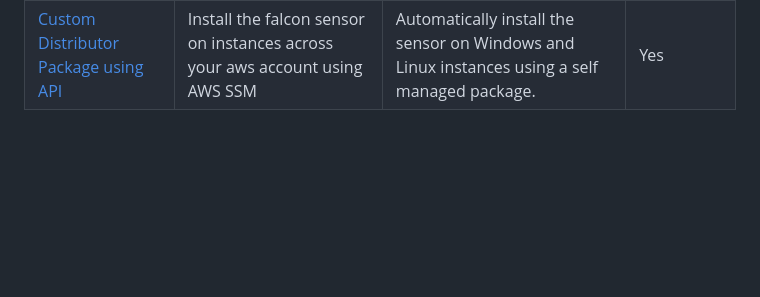
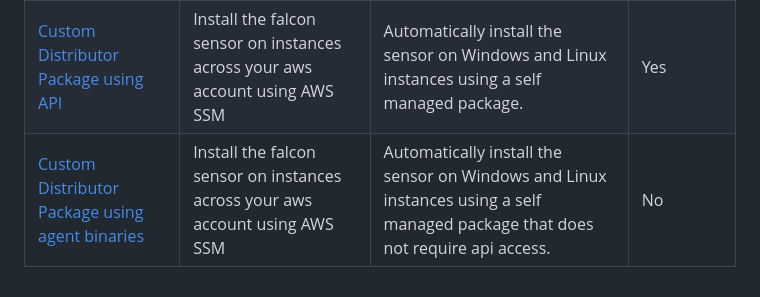
Before and after one commit to CrowdStrike/aws-ssm-distributor, a Markdown page: README.md, the part around the change. GitHub-like rendering; blank space fills up the shorter version.

Commit message:
Add `custom-binary-package` example (#6)
* Add `custom-binary-package` example

* update packager url

```diff
--- a/README.md
+++ b/README.md
@@ -8,3 +8,4 @@ This repository contains the documentation and source code to deploy the CrowdSt
 | --- | --- | --- | --- |
 | [Official AWS Distributor Package](./official-package/README.md) | Install the falcon sensor on instances across your aws account using AWS SSM | Automatically install the sensor on Windows and Linux instances. | Yes |
 | [Custom Distributor Package using API](./custom-api-package/README.md) | Install the falcon sensor on instances across your aws account using AWS SSM | Automatically install the sensor on Windows and Linux instances using a self managed package. | Yes |
+| [Custom Distributor Package using agent binaries](./custom-binary-package/README.md) | Install the falcon sensor on instances across your aws account using AWS SSM | Automatically install the sensor on Windows and Linux instances using a self managed package that does not require api access. | No |
```
Also changed, not shown: custom-binary-package/README.md (added, +166 -0 lines), official-package/README.md (+1 -1 lines), custom-binary-package/assets/example_run_command.png (added), 15 other files.
